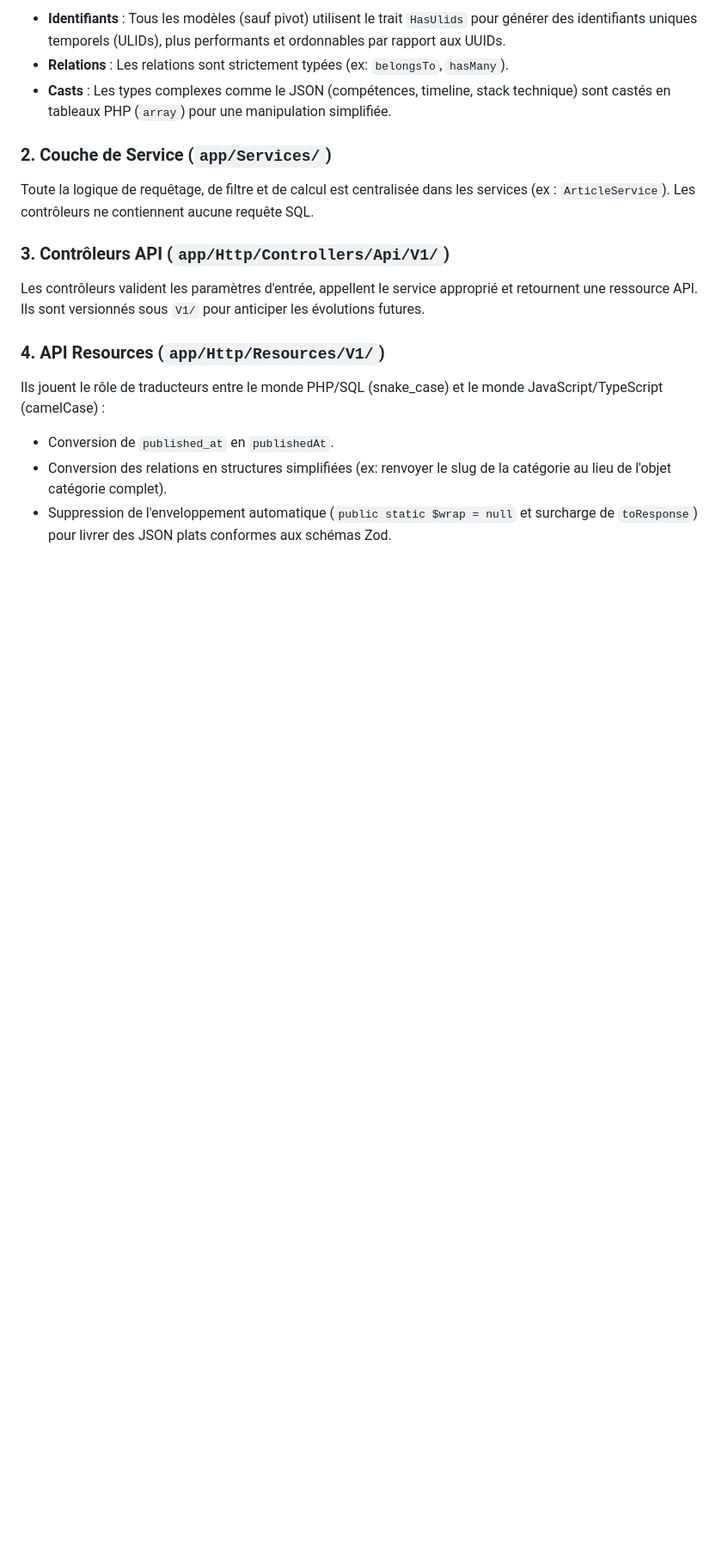
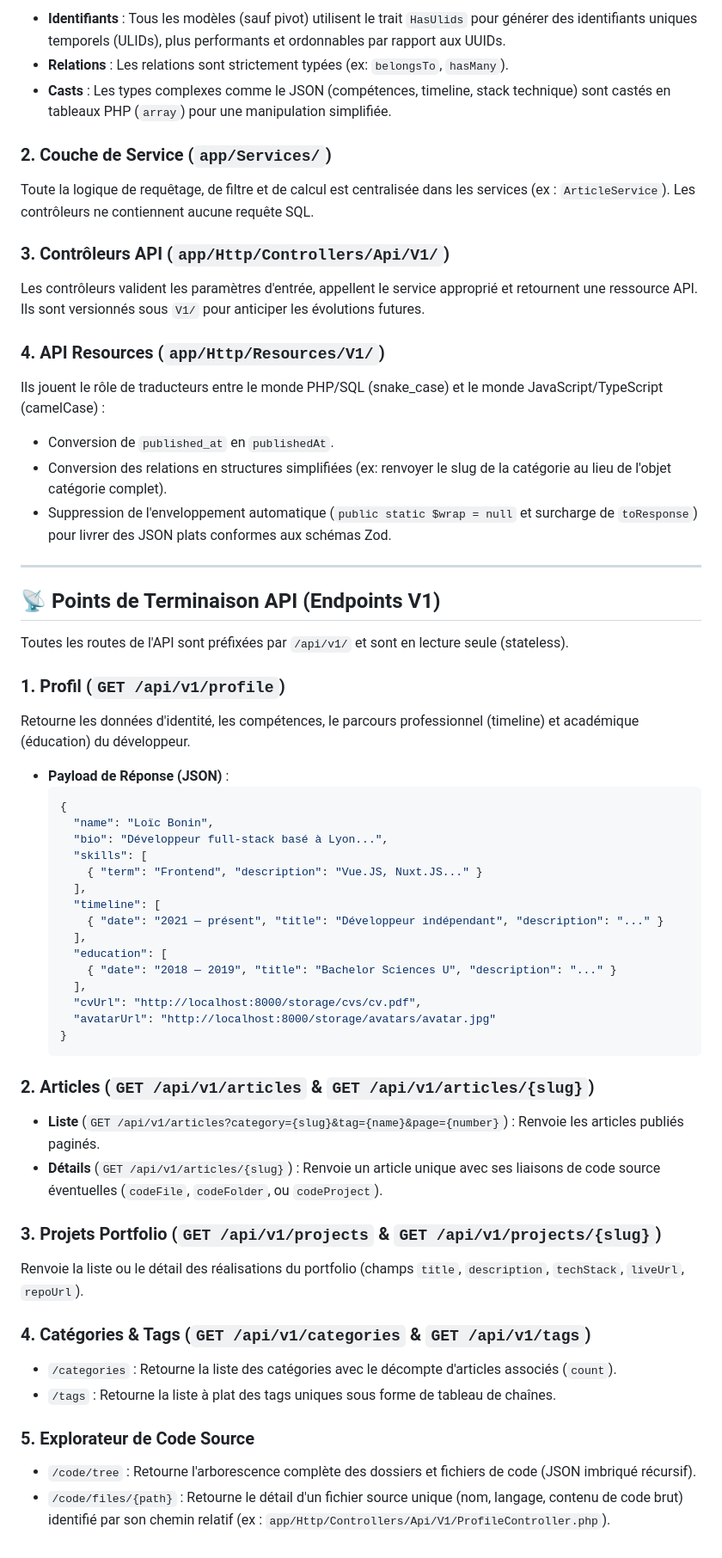
Before and after one commit to owlinstack/api-loicbonin, a Markdown page: documentation/02-architecture.md, the part around the change. Shown at 86% size. Rendered like a GitHub page; blank space fills up the shorter version.

Commit message:
docs(api): document REST endpoints and profile contract in architecture docs

````diff
--- a/documentation/02-architecture.md
+++ b/documentation/02-architecture.md
@@ -89,3 +89,45 @@ Ils jouent le rôle de traducteurs entre le monde PHP/SQL (snake_case) et le mon
 * Conversion de `published_at` en `publishedAt`.
 * Conversion des relations en structures simplifiées (ex: renvoyer le slug de la catégorie au lieu de l'objet catégorie complet).
 * Suppression de l'enveloppement automatique (`public static $wrap = null` et surcharge de `toResponse`) pour livrer des JSON plats conformes aux schémas Zod.
+
+---
+
+## 📡 Points de Terminaison API (Endpoints V1)
+
+Toutes les routes de l'API sont préfixées par `/api/v1/` et sont en lecture seule (stateless).
+
+### 1. Profil (`GET /api/v1/profile`)
+Retourne les données d'identité, les compétences, le parcours professionnel (timeline) et académique (éducation) du développeur.
+* **Payload de Réponse (JSON)** :
+  ```json
+  {
+    "name": "Loïc Bonin",
+    "bio": "Développeur full-stack basé à Lyon...",
+    "skills": [
+      { "term": "Frontend", "description": "Vue.JS, Nuxt.JS..." }
+    ],
+    "timeline": [
+      { "date": "2021 — présent", "title": "Développeur indépendant", "description": "..." }
+    ],
+    "education": [
+      { "date": "2018 — 2019", "title": "Bachelor Sciences U", "description": "..." }
+    ],
+    "cvUrl": "http://localhost:8000/storage/cvs/cv.pdf",
+    "avatarUrl": "http://localhost:8000/storage/avatars/avatar.jpg"
+  }
+  ```
+
+### 2. Articles (`GET /api/v1/articles` & `GET /api/v1/articles/{slug}`)
+* **Liste** (`GET /api/v1/articles?category={slug}&tag={name}&page={number}`) : Renvoie les articles publiés paginés.
+* **Détails** (`GET /api/v1/articles/{slug}`) : Renvoie un article unique avec ses liaisons de code source éventuelles (`codeFile`, `codeFolder`, ou `codeProject`).
+
+### 3. Projets Portfolio (`GET /api/v1/projects` & `GET /api/v1/projects/{slug}`)
+Renvoie la liste ou le détail des réalisations du portfolio (champs `title`, `description`, `techStack`, `liveUrl`, `repoUrl`).
+
+### 4. Catégories & Tags (`GET /api/v1/categories` & `GET /api/v1/tags`)
+* `/categories` : Retourne la liste des catégories avec le décompte d'articles associés (`count`).
+* `/tags` : Retourne la liste à plat des tags uniques sous forme de tableau de chaînes.
+
+### 5. Explorateur de Code Source
+* `/code/tree` : Retourne l'arborescence complète des dossiers et fichiers de code (JSON imbriqué récursif).
+* `/code/files/{path}` : Retourne le détail d'un fichier source unique (nom, langage, contenu de code brut) identifié par son chemin relatif (ex : `app/Http/Controllers/Api/V1/ProfileController.php`).
````
